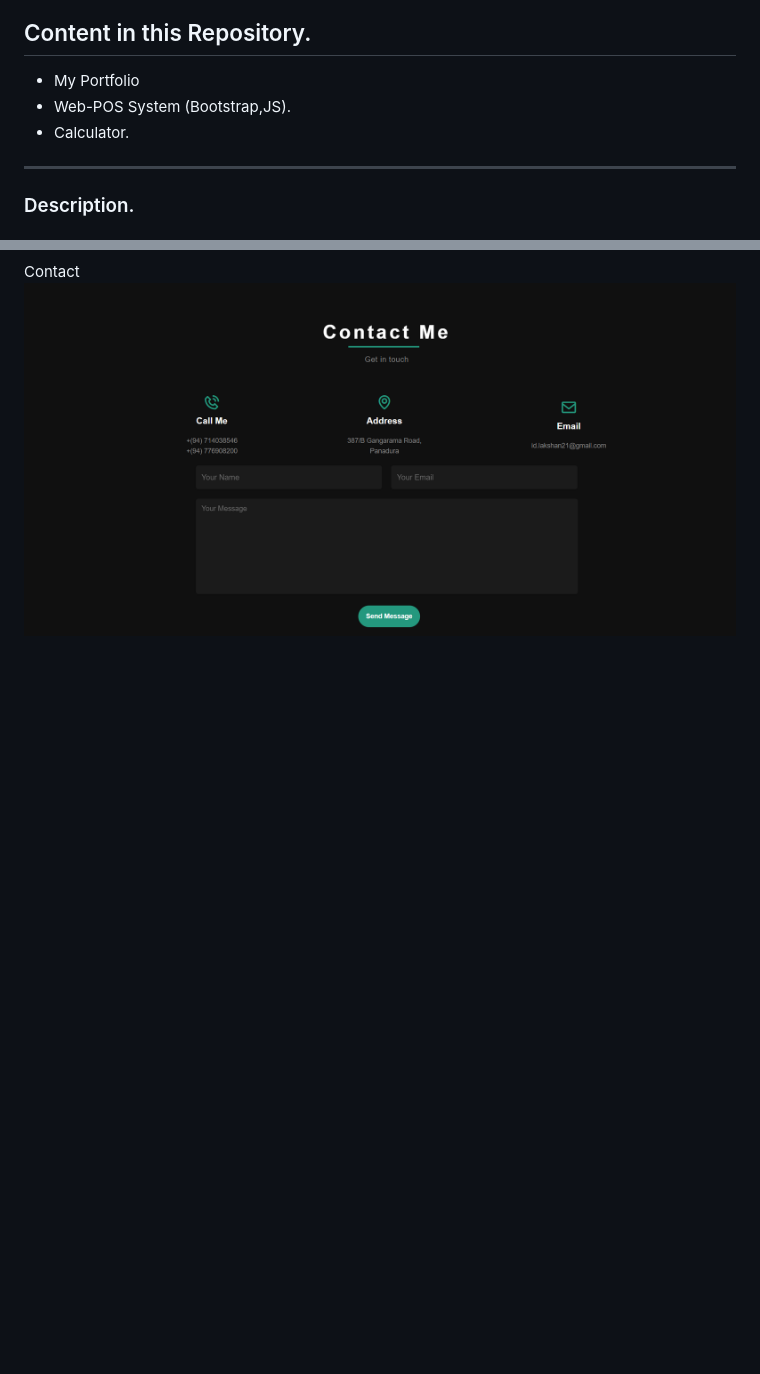
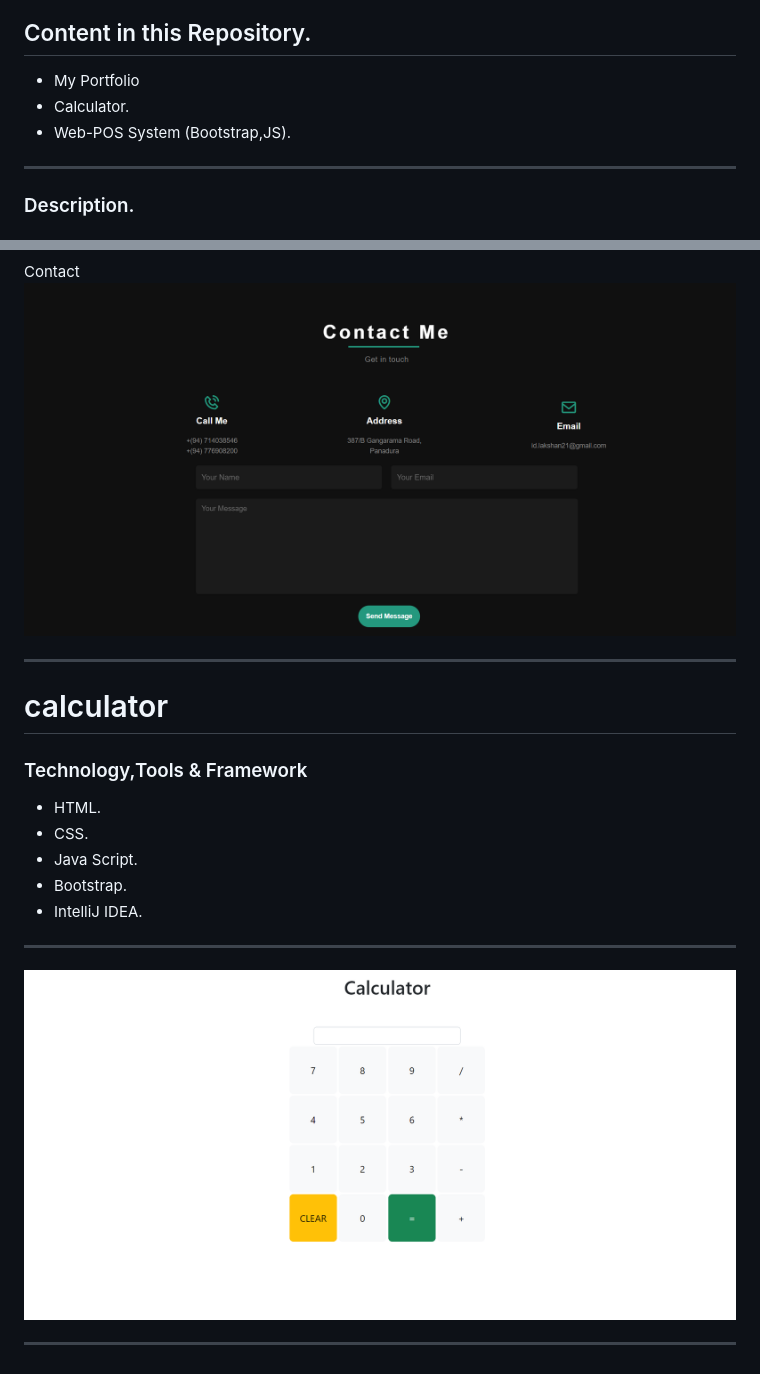
Before and after one commit to idlakshan/My-Profile-v1, a Markdown page: README.md, 2 parts joined by grey strips. Rendered like a GitHub page; pictures changed too: assets/images/ReadmeImg/cal.png (added); blank space fills up the shorter version.

```diff
--- a/README.md
+++ b/README.md
@@ -4,8 +4,9 @@
 ## Content in this Repository.
 
 * My Portfolio
+* Calculator.
 * Web-POS System (Bootstrap,JS).
-* Calculator.
+
 
 ---
 ### Description.
@@ -55,3 +56,20 @@ Projects
 
 Contact
 ![Contact!](assets/images/ReadmeImg/Contact.png)
+
+---
+
+# calculator
+
+### Technology,Tools & Framework
+
+* HTML.
+* CSS.
+* Java Script.
+* Bootstrap.
+* IntelliJ IDEA.
+---
+
+![cal!](assets/images/ReadmeImg/cal.png)
+
+---
```
